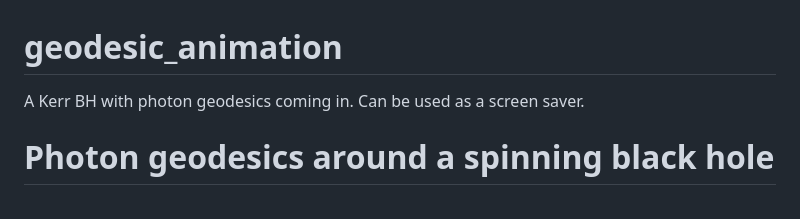
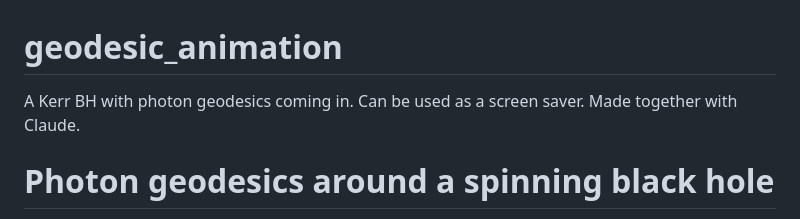
Before and after one commit to maklinger/geodesic_animation, a Markdown page: README.md, the part around the change. Drawn GitHub-style.

```diff
--- a/README.md
+++ b/README.md
@@ -1,5 +1,5 @@
 # geodesic_animation
-A Kerr BH with photon geodesics coming in. Can be used as a screen saver.
+A Kerr BH with photon geodesics coming in. Can be used as a screen saver. Made together with Claude.
 
 # Photon geodesics around a spinning black hole
 
```
